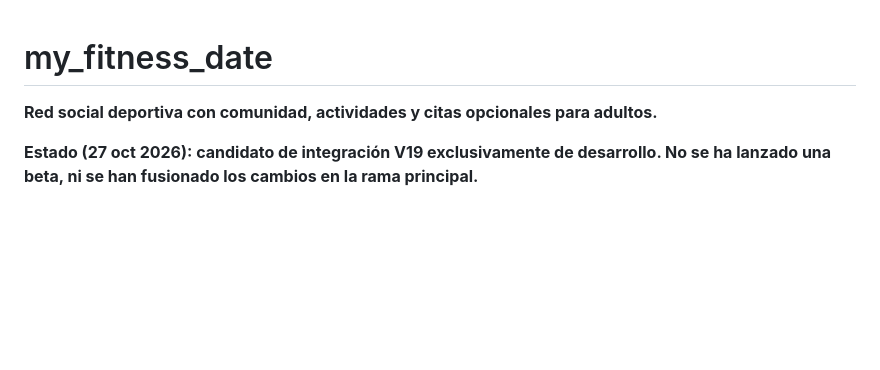
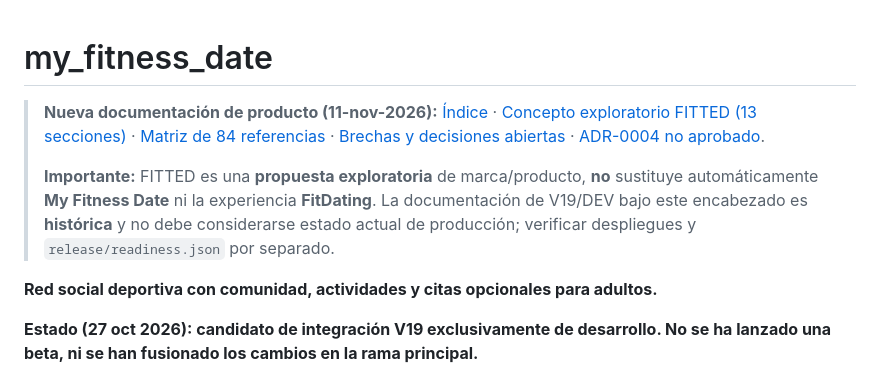
Before and after one commit to witchet43/app_my_fitness_date, a Markdown page: README.md, the part around the change. Drawn GitHub-style; blank space fills up the shorter version.

Commit message:
docs(readme): enlazar documentación FITTED y marcar estado V19 como histórico

```diff
--- a/README.md
+++ b/README.md
@@ -1,4 +1,9 @@
 # my_fitness_date
+
+> **Nueva documentación de producto (11-nov-2026):** [Índice](docs/product/README.md) · [Concepto exploratorio FITTED (13 secciones)](docs/product/FITTED_EXPLORATORY_CONCEPT_2026.md) · [Matriz de 84 referencias](docs/product/LIFESTYLE_COMPATIBILITY_REQUIREMENTS.md) · [Brechas y decisiones abiertas](docs/product/FITTED_GAP_ANALYSIS_DECISIONS.md) · [ADR-0004 no aprobado](docs/adr/0004-fitted-lifestyle-discovery-proposed.md).
+>
+> **Importante:** FITTED es una **propuesta exploratoria** de marca/producto, **no** sustituye automáticamente **My Fitness Date** ni la experiencia **FitDating**. La documentación de V19/DEV bajo este encabezado es **histórica** y no debe considerarse estado actual de producción; verificar despliegues y `release/readiness.json` por separado.
+
 
 **Red social deportiva con comunidad, actividades y citas opcionales para adultos.**
 
```
